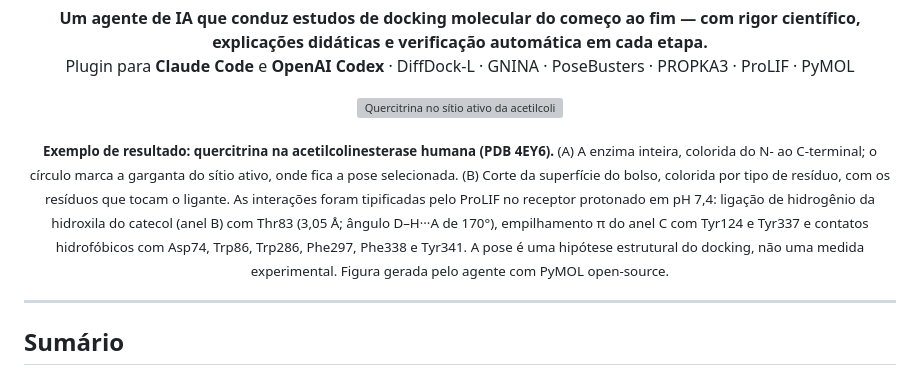
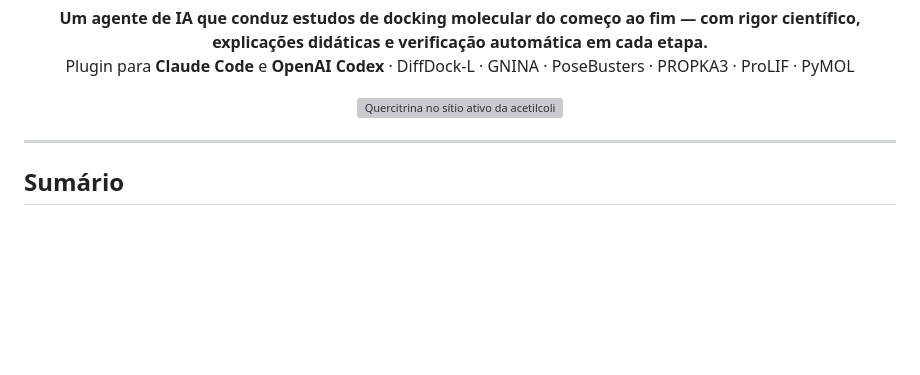
Before and after one commit to MPhysChem-Lab/AgRCK4MolDocking, a Markdown page: README.md, the part around the change. Drawn GitHub-style; blank space fills up the shorter version; grey boxes are pictures that could not be loaded.

Commit message:
README: remove hero figure caption
Co-Authored-By: Claude Opus 5.5 <noreply@anthropic.com>

```diff
--- a/README.md
+++ b/README.md
@@ -8,16 +8,6 @@
 <p align="center">
   <img src="docs/img/hero_ache_quercitrina.png" alt="Quercitrina no sítio ativo da acetilcolinesterase humana" width="100%">
 </p>
-
-<p align="center"><sub>
-<b>Exemplo de resultado: quercitrina na acetilcolinesterase humana (PDB 4EY6).</b>
-(A) A enzima inteira, colorida do N- ao C-terminal; o círculo marca a garganta do sítio ativo, onde fica a pose selecionada.
-(B) Corte da superfície do bolso, colorida por tipo de resíduo, com os resíduos que tocam o ligante. As interações foram
-tipificadas pelo ProLIF no receptor protonado em pH 7,4: ligação de hidrogênio da hidroxila do catecol (anel B) com Thr83
-(3,05 Å; ângulo D–H···A de 170°), empilhamento π do anel C com Tyr124 e Tyr337 e contatos hidrofóbicos com Asp74, Trp86,
-Trp286, Phe297, Phe338 e Tyr341. A pose é uma hipótese estrutural do docking, não uma medida experimental.
-Figura gerada pelo agente com PyMOL open-source.
-</sub></p>
 
 ---
 
```
